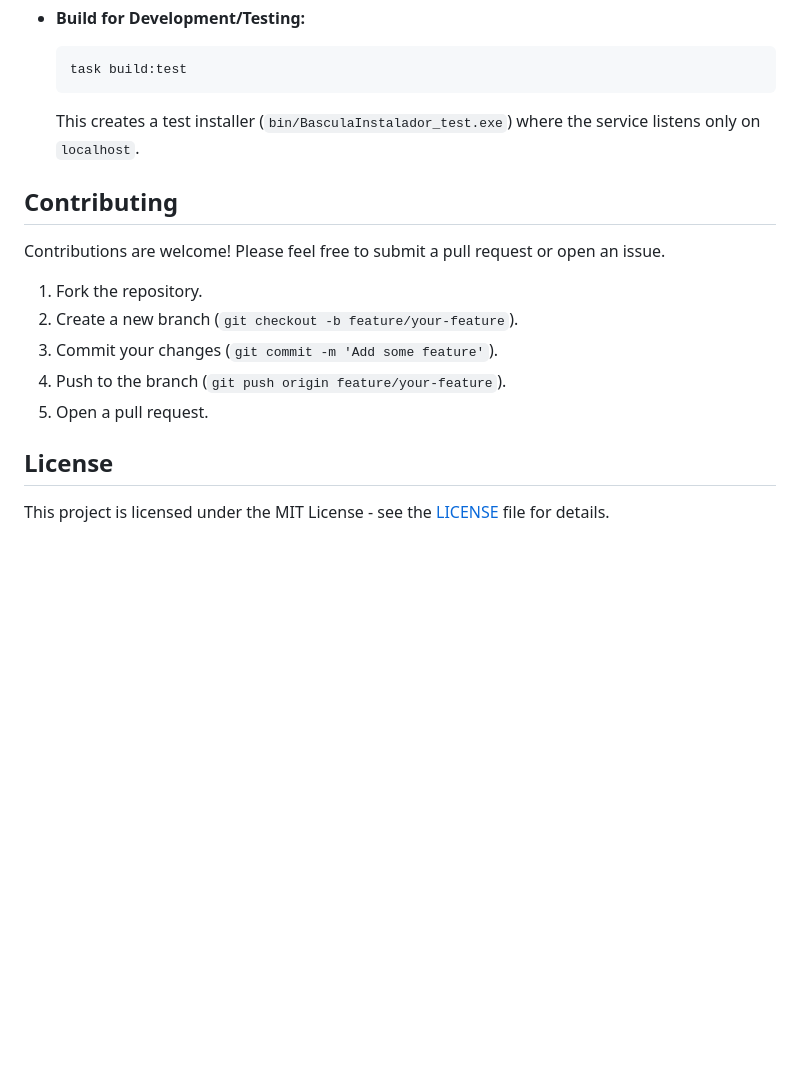
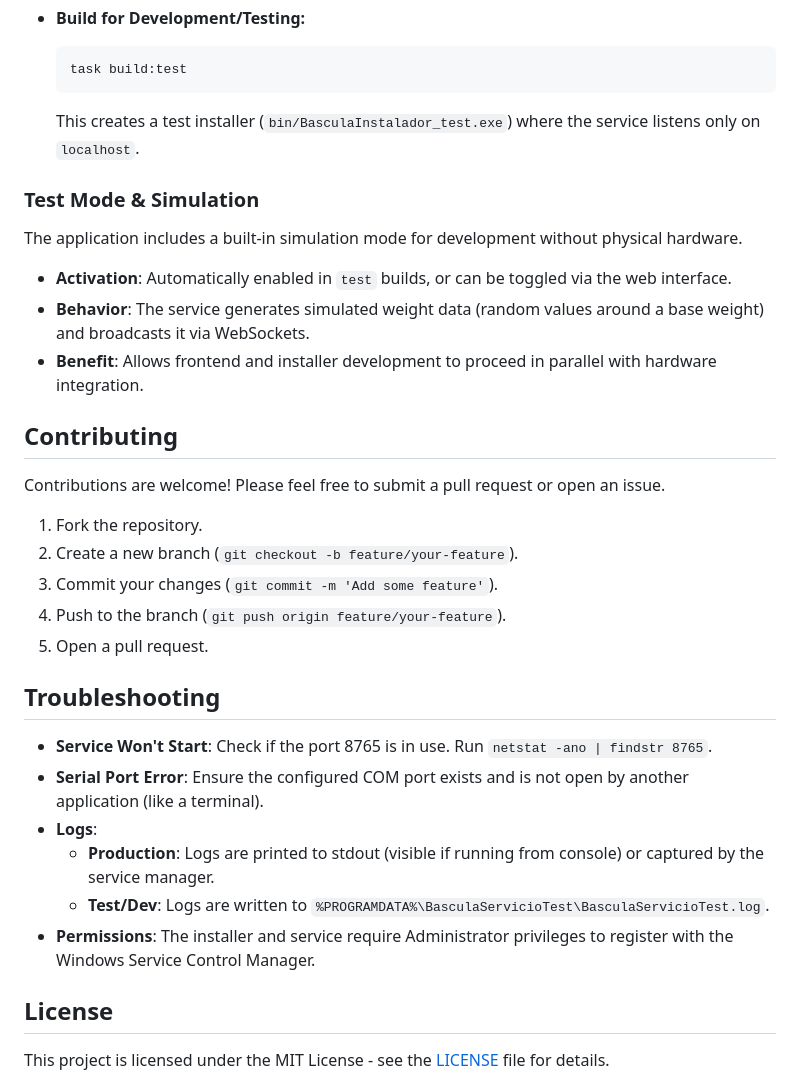
Before and after one commit to adcondev/scale-daemon, a Markdown page: README.md, the part around the change. Rendered like a GitHub page; blank space fills up the shorter version.

Commit message:
docs: Add advanced technical concepts, test mode simulation, and troubleshooting information.
Signed-off-by: Adrián Constante <ad_con.reload@proton.me>

````diff
--- a/README.md
+++ b/README.md
@@ -77,6 +77,13 @@ This project uses `Taskfile.yml` to automate builds.
     ```
     This creates a test installer (`bin/BasculaInstalador_test.exe`) where the service listens only on `localhost`.
 
+### Test Mode & Simulation
+
+The application includes a built-in simulation mode for development without physical hardware.
+*   **Activation**: Automatically enabled in `test` builds, or can be toggled via the web interface.
+*   **Behavior**: The service generates simulated weight data (random values around a base weight) and broadcasts it via WebSockets.
+*   **Benefit**: Allows frontend and installer development to proceed in parallel with hardware integration.
+
 ## Contributing
 
 Contributions are welcome! Please feel free to submit a pull request or open an issue.
@@ -87,6 +94,15 @@ Contributions are welcome! Please feel free to submit a pull request or open an
 4.  Push to the branch (`git push origin feature/your-feature`).
 5.  Open a pull request.
 
+## Troubleshooting
+
+*   **Service Won't Start**: Check if the port 8765 is in use. Run `netstat -ano | findstr 8765`.
+*   **Serial Port Error**: Ensure the configured COM port exists and is not open by another application (like a terminal).
+*   **Logs**:
+    *   **Production**: Logs are printed to stdout (visible if running from console) or captured by the service manager.
+    *   **Test/Dev**: Logs are written to `%PROGRAMDATA%\BasculaServicioTest\BasculaServicioTest.log`.
+*   **Permissions**: The installer and service require Administrator privileges to register with the Windows Service Control Manager.
+
 ## License
 
 This project is licensed under the MIT License - see the [LICENSE](LICENSE) file for details.
````
Also changed, not shown: LEARNING.md (+18 -0 lines).
